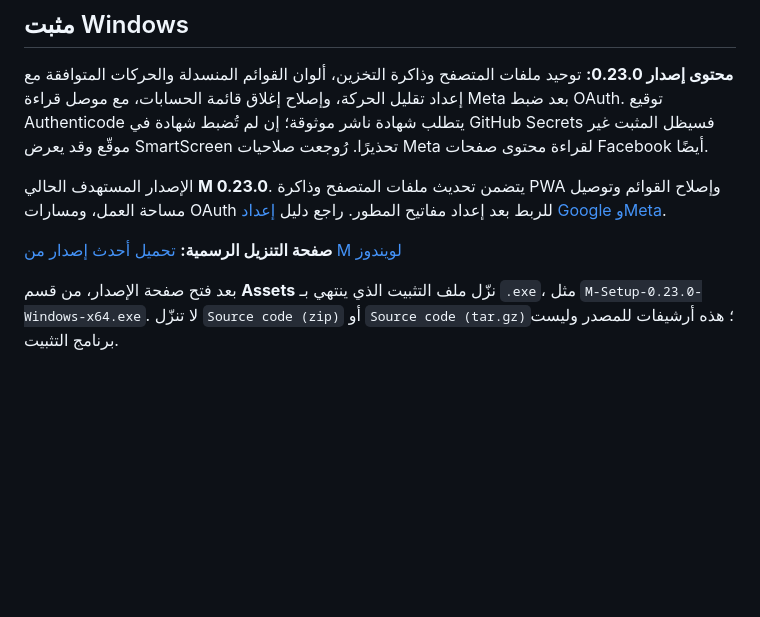
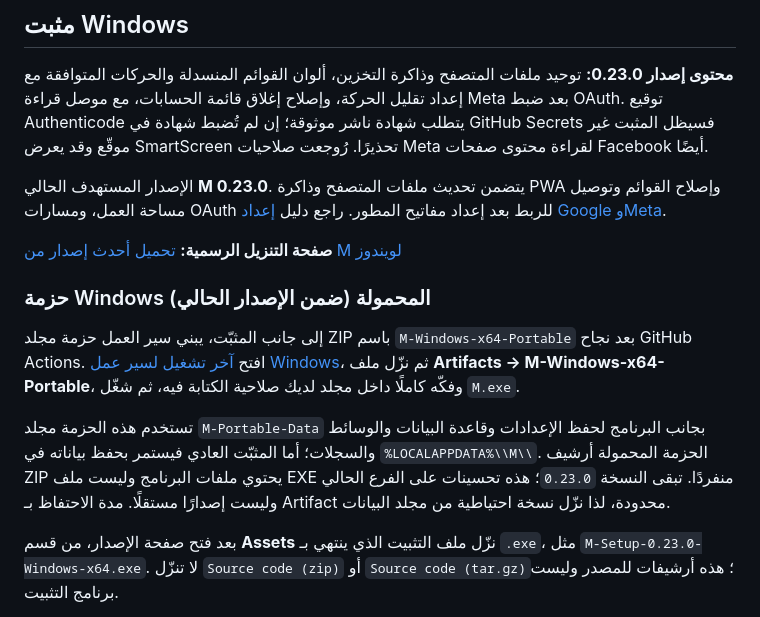
Before and after one commit to tammem2025-beep/midar-system, a Markdown page: README.md, the part around the change. Rendered like a GitHub page; blank space fills up the shorter version.

Commit message:
Document current-version portable Windows package and data locations

```diff
--- a/README.md
+++ b/README.md
@@ -69,6 +69,12 @@
 
 **صفحة التنزيل الرسمية:** [تحميل أحدث إصدار من M لويندوز](https://github.com/tammem2025-beep/midar-system/releases/latest)
 
+### حزمة Windows المحمولة (ضمن الإصدار الحالي)
+
+إلى جانب المثبّت، يبني سير العمل حزمة مجلد ZIP باسم `M-Windows-x64-Portable` بعد نجاح GitHub Actions. افتح [آخر تشغيل لسير عمل Windows](https://github.com/tammem2025-beep/midar-system/actions/workflows/release-windows.yml)، ثم نزّل ملف **Artifacts → M-Windows-x64-Portable**، وفكّه كاملًا داخل مجلد لديك صلاحية الكتابة فيه، ثم شغّل `M.exe`.
+
+تستخدم هذه الحزمة مجلد `M-Portable-Data` بجانب البرنامج لحفظ الإعدادات وقاعدة البيانات والوسائط والسجلات؛ أما المثبّت العادي فيستمر بحفظ بياناته في `%LOCALAPPDATA%\\M\\`. الحزمة المحمولة أرشيف ZIP يحتوي ملفات البرنامج وليست ملف EXE منفردًا. تبقى النسخة `0.23.0`؛ هذه تحسينات على الفرع الحالي وليست إصدارًا مستقلًا. مدة الاحتفاظ بـ Artifact محدودة، لذا نزّل نسخة احتياطية من مجلد البيانات.
+
 بعد فتح صفحة الإصدار، من قسم **Assets** نزّل ملف التثبيت الذي ينتهي بـ `.exe`، مثل `M-Setup-0.23.0-Windows-x64.exe`. لا تنزّل `Source code (zip)` أو `Source code (tar.gz)`؛ هذه أرشيفات للمصدر وليست برنامج التثبيت.
 
 - شغّل ملف `.exe` واتبع خطوات التثبيت.
```
